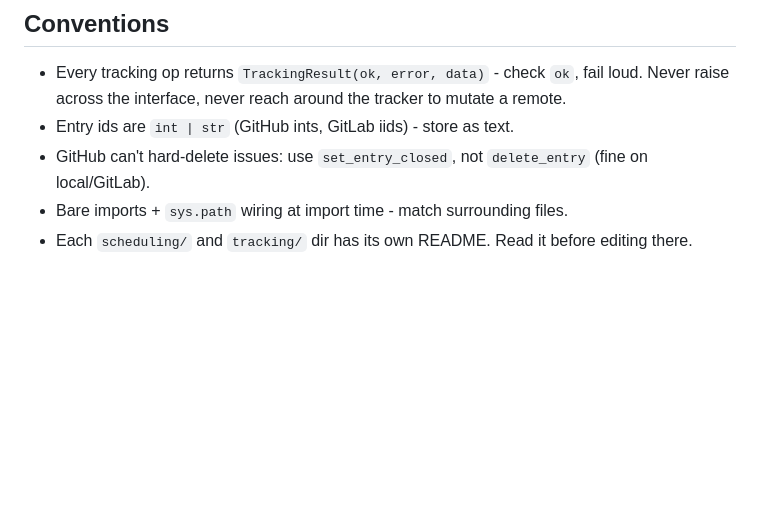
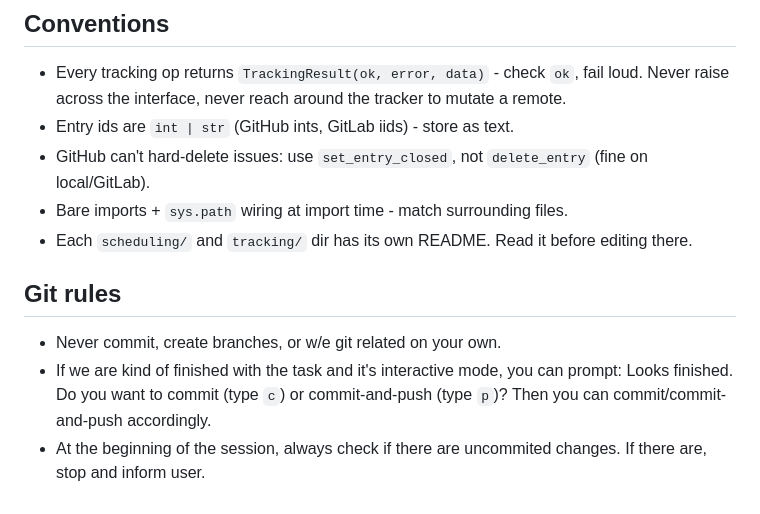
Before and after one commit to dboun/specseed, a Markdown page: CLAUDE.md, the part around the change. Rendered like a GitHub page; blank space fills up the shorter version.

```diff
--- a/CLAUDE.md
+++ b/CLAUDE.md
@@ -219,3 +219,9 @@ tests/integration/python/            # opt-in integration tests (marker: integra
 - GitHub can't hard-delete issues: use `set_entry_closed`, not `delete_entry` (fine on local/GitLab).
 - Bare imports + `sys.path` wiring at import time - match surrounding files.
 - Each `scheduling/` and `tracking/` dir has its own README. Read it before editing there.
+
+## Git rules
+
+- Never commit, create branches, or w/e git related on your own.
+- If we are kind of finished with the task and it's interactive mode, you can prompt: Looks finished. Do you want to commit (type `c`) or commit-and-push (type `p`)? Then you can commit/commit-and-push accordingly.
+- At the beginning of the session, always check if there are uncommited changes. If there are, stop and inform user.
```
